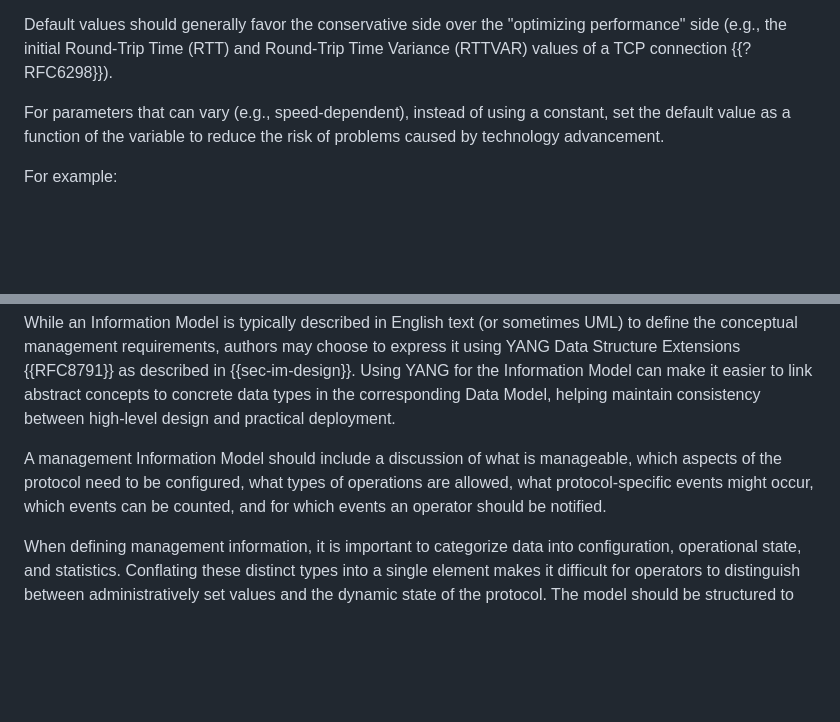
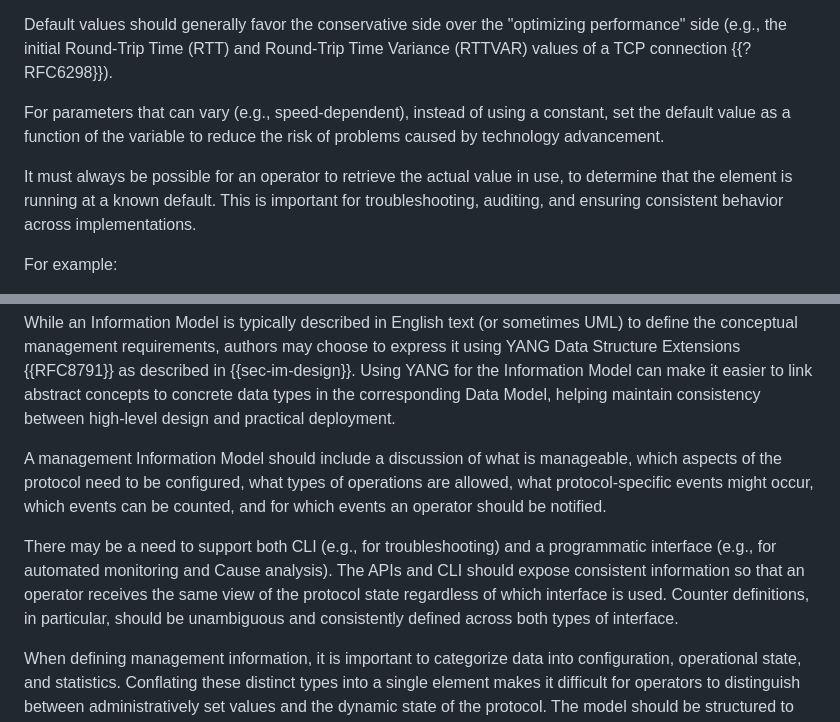
Before and after one commit to IETF-OPSAWG-WG/draft-opsarea-rfc5706bis, a Markdown page: draft-ietf-opsawg-rfc5706bis.md, 2 parts joined by grey strips. Rendered like a GitHub page; blank space fills up the shorter version.

Commit message:
Return some text lost in revisions. (#243)
* Return some text lost in revisions.

I'm not sold we need all of this, but I do like the point about human
vs. programmatic consistency.  This is something I can't say my employer
as always been good at, but it's good to reinforce.

The bit about knowing when the defaults are used I feel is less
important, and we may have consciously removed that text previously.

* Address some feedback from Adrian's review.

---------

Co-authored-by: Joe Clarke <jclarke@cisco.com>

```diff
--- a/draft-ietf-opsawg-rfc5706bis.md
+++ b/draft-ietf-opsawg-rfc5706bis.md
@@ -508,6 +508,11 @@ For example:
    variable to reduce the
    risk of problems caused by technology advancement.
 
+   It must always be possible for an operator to retrieve the actual value in use,
+   to determine that the element is running at a known
+   default. This is important for troubleshooting, auditing, and ensuring
+   consistent behavior across implementations.
+
    For example:
 
    > Where protocols involve cryptographic keys, Protocol Designers should
@@ -897,6 +902,14 @@ DM         DM        DM     --> concrete/detailed model
    occur, which events can be counted, and for which events an operator
    should be notified.
 
+   There may be a need to support both CLI (e.g., for
+   troubleshooting) and a programmatic interface (e.g., for automated
+   monitoring and Cause analysis). The APIs and CLI should
+   expose consistent information so that an operator receives the same
+   view of the protocol state regardless of which interface is used.
+   Counter definitions, in particular, should be unambiguous and
+   consistently defined across both types of interface.
+
    When defining management information, it is important to categorize
    data into configuration, operational state, and statistics. Conflating
    these distinct types into a single element makes it difficult for operators
```
